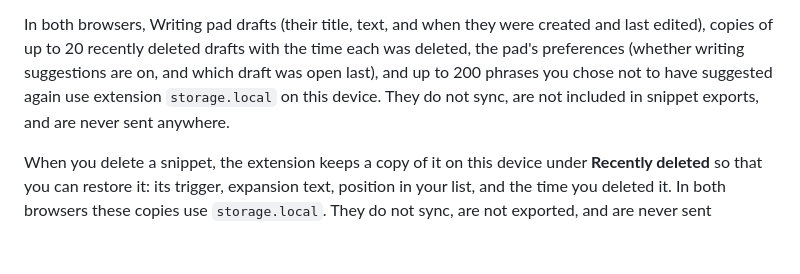
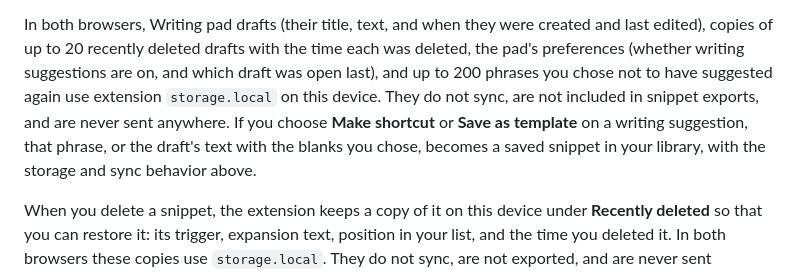
Before and after one commit to Platteration/autocompletele, a Markdown page: chrome-extension/store/PRIVACY.md, the part around the change. Drawn GitHub-style; blank space fills up the shorter version.

```diff
--- a/chrome-extension/store/PRIVACY.md
+++ b/chrome-extension/store/PRIVACY.md
@@ -79,7 +79,10 @@ created and last edited), copies of up to 20 recently deleted drafts with the
 time each was deleted, the pad's preferences (whether writing suggestions are
 on, and which draft was open last), and up to 200 phrases you chose not to have
 suggested again use extension `storage.local` on this device. They do not sync,
-are not included in snippet exports, and are never sent anywhere.
+are not included in snippet exports, and are never sent anywhere. If you choose
+**Make shortcut** or **Save as template** on a writing suggestion, that phrase,
+or the draft's text with the blanks you chose, becomes a saved snippet in your
+library, with the storage and sync behavior above.
 
 When you delete a snippet, the extension keeps a copy of it on this device
 under **Recently deleted** so that you can restore it: its trigger, expansion
```
Also changed, not shown: chrome-extension/README.md (+30 -1 lines), chrome-extension/store/LISTING.md (+2 -1 lines).
